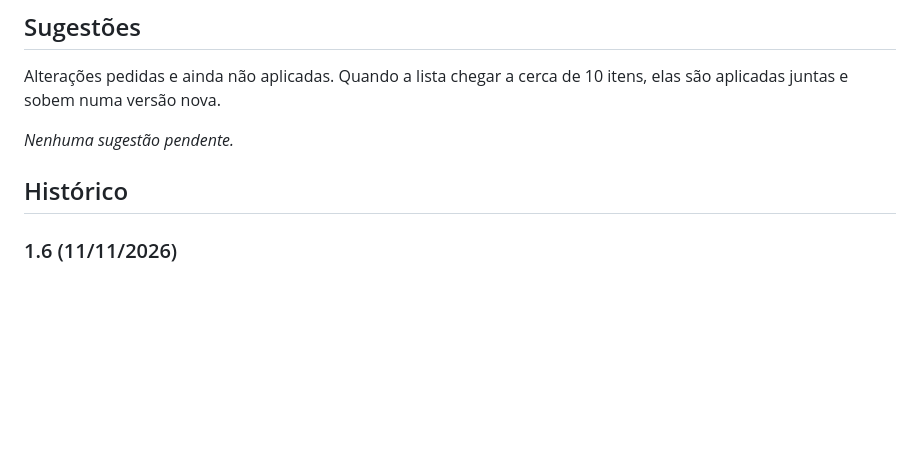
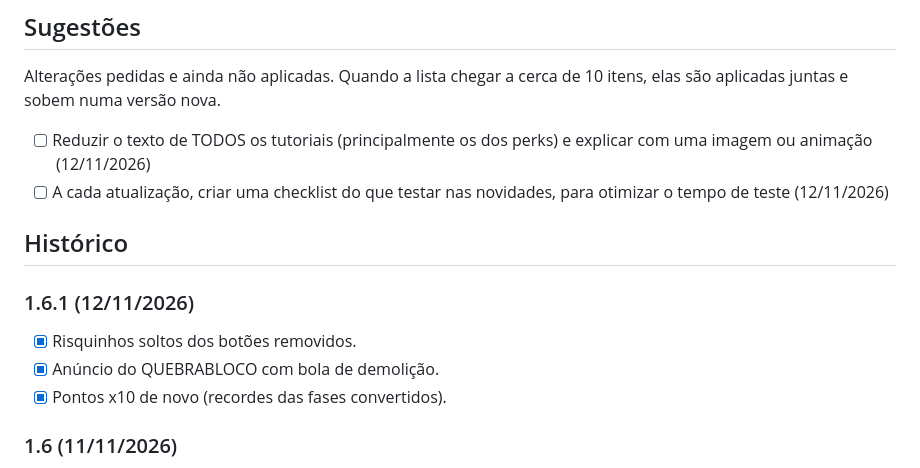
Before and after one commit to costardiv1/neon-breaker, a Markdown page: BASTIDORES.md, the part around one of its changes. Drawn GitHub-style; blank space fills up the shorter version.

```diff
--- a/BASTIDORES.md
+++ b/BASTIDORES.md
@@ -14,9 +14,16 @@ Alterações pedidas e ainda não aplicadas. Quando a lista chegar a cerca de 10
 
 <!-- Formato: - [ ] descrição curta da alteração (data do pedido) -->
 
-_Nenhuma sugestão pendente._
+- [ ] Reduzir o texto de TODOS os tutoriais (principalmente os dos perks) e explicar com uma imagem ou animação (12/11/2026)
+- [ ] A cada atualização, criar uma checklist do que testar nas novidades, para otimizar o tempo de teste (12/11/2026)
 
 ## Histórico
+
+### 1.6.1 (12/11/2026)
+
+- [x] Risquinhos soltos dos botões removidos.
+- [x] Anúncio do QUEBRABLOCO com bola de demolição.
+- [x] Pontos x10 de novo (recordes das fases convertidos).
 
 ### 1.6 (11/11/2026)
 
```
Also changed, not shown: other parts of BASTIDORES.md (+1 -1 lines), CHANGELOG.md (+8 -0 lines), README.md (+2 -2 lines), docs/img/01_menu.png, docs/img/26_anuncio.png, 6 other files.
